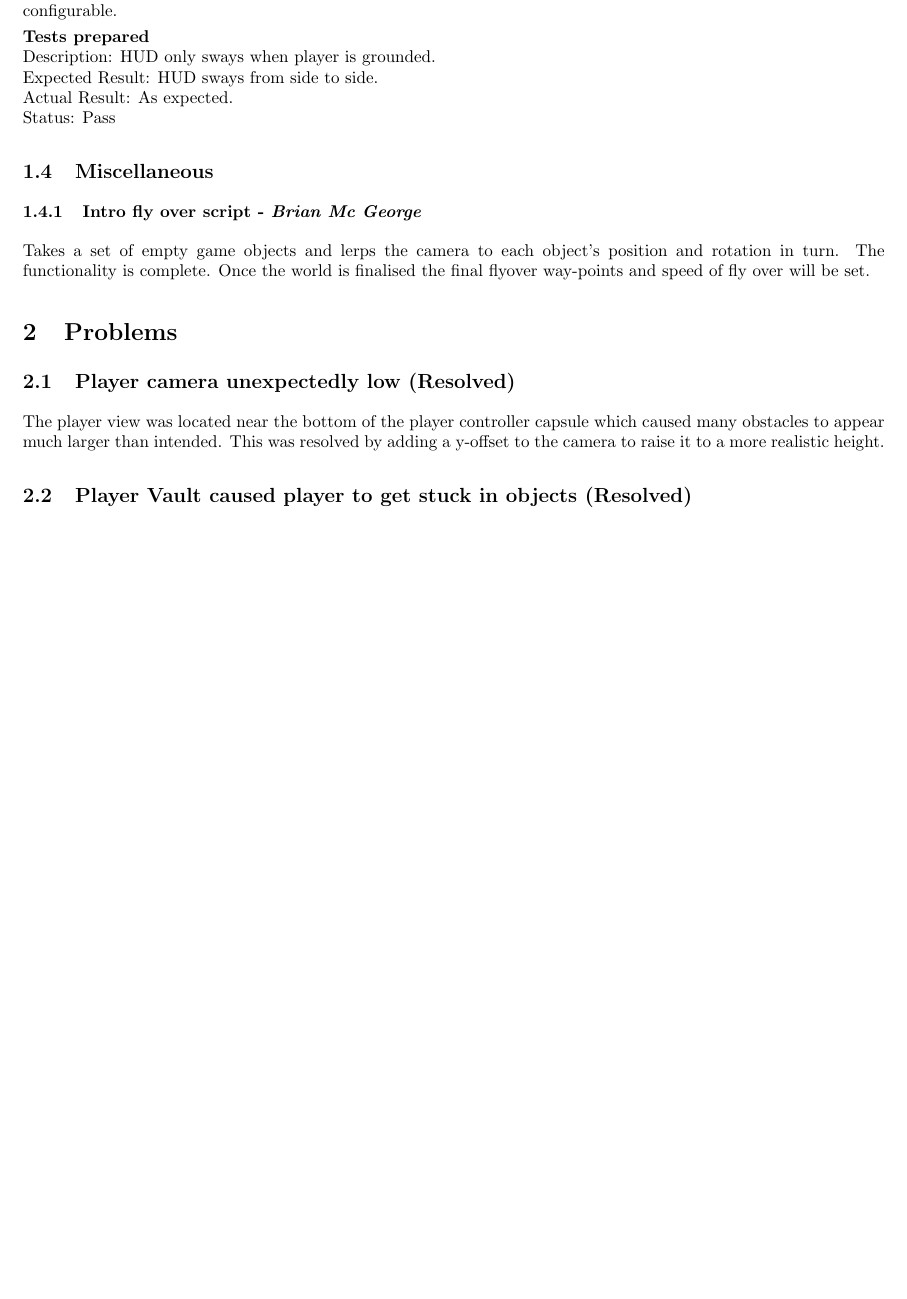
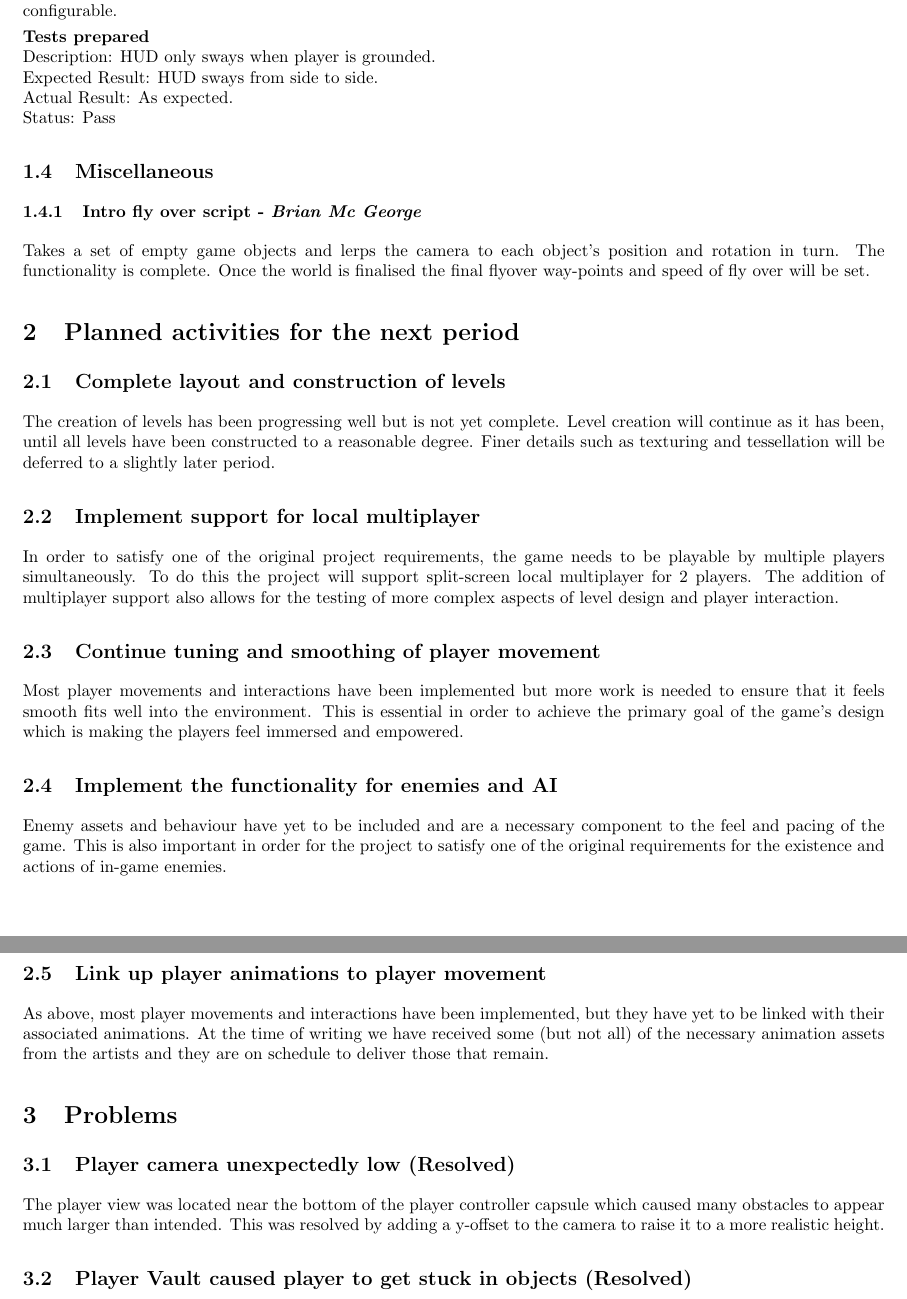
Before and after one commit to Brian-McG/Tempest-Trace-Software-Design, a LaTeX document (SoftwareDesignStage3.tex): part of page 7 of 8 before the commit and two parts of pages 7 and 8 of 8 after it, the two joined at a grey line, cut so that both start at the same text, the shorter picture padded with empty space. Compiled offline with pdfLaTeX.

Commit message:
Add the section for planned activities of the future

```diff
--- a/SoftwareDesignStage3.tex
+++ b/SoftwareDesignStage3.tex
@@ -280,6 +280,18 @@ Status: Pass
 \subsubsection{Intro fly over script - \textit{Brian Mc George}}
 Takes a set of empty game objects and lerps the camera to each object's position and rotation in turn. The functionality is complete. Once the world is finalised the final flyover way-points and speed of fly over will be set.
 
+\section{Planned activities for the next period}
+\subsection{Complete layout and construction of levels}
+The creation of levels has been progressing well but is not yet complete. Level creation will continue as it has been, until all levels have been constructed to a reasonable degree. Finer details such as texturing and tessellation will be deferred to a slightly later period.
+\subsection{Implement support for local multiplayer}
+In order to satisfy one of the original project requirements, the game needs to be playable by multiple players simultaneously. To do this the project will support split-screen local multiplayer for 2 players. The addition of multiplayer support also allows for the testing of more complex aspects of level design and player interaction.
+\subsection{Continue tuning and smoothing of player movement}
+Most player movements and interactions have been implemented but more work is needed to ensure that it feels smooth fits well into the environment. This is essential in order to achieve the primary goal of the game's design which is making the players feel immersed and empowered.
+\subsection{Implement the functionality for enemies and AI}
+Enemy assets and behaviour have yet to be included and are a necessary component to the feel and pacing of the game. This is also important in order for the project to satisfy one of the original requirements for the existence and actions of in-game enemies.
+\subsection{Link up player animations to player movement}
+As above, most player movements and interactions have been implemented, but they have yet to be linked with their associated animations. At the time of writing we have received some (but not all) of the necessary animation assets from the artists and they are on schedule to deliver those that remain.
+
 \section{Problems}
 \subsection{Player camera unexpectedly low (Resolved)}
 The player view was located near the bottom of the player controller capsule which caused many obstacles to appear much larger than intended. This was resolved by adding a y-offset to the camera to raise it to a more realistic height.
```
Also changed, not shown: SoftwareDesignStage3.tex (2 more changed lines).
